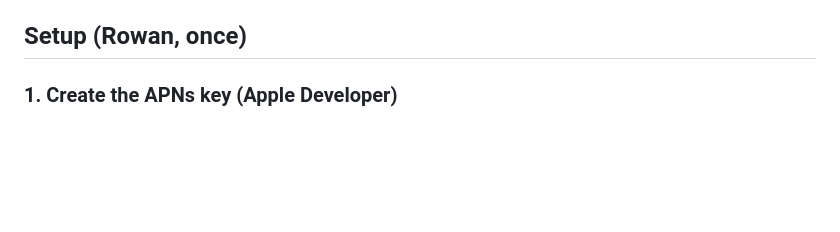
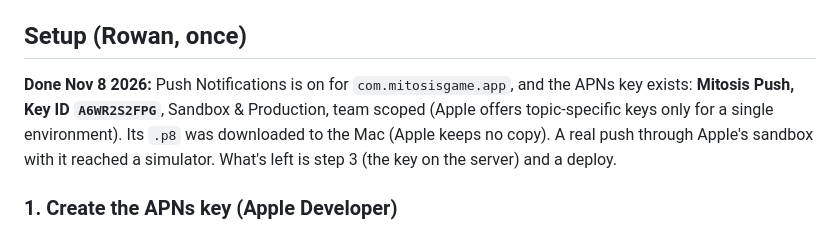
Before and after one commit to rowanmorse-demo/mitosis, a Markdown page: docs/PUSH.md, the part around the change. Rendered like a GitHub page; blank space fills up the shorter version.

Commit message:
Push guide: Push is on for the App ID and the APNs key exists (Key ID A6WR2S2FPG)
Co-Authored-By: Claude Opus 5.5 <noreply@anthropic.com>

```diff
--- a/docs/PUSH.md
+++ b/docs/PUSH.md
@@ -32,6 +32,11 @@ Each timed one goes once per player and event; one held back by the night or the
 `push.js` (Settings shows the switch by itself) and send with `push.notify` / `push.notifyOnce`.
 
 ## Setup (Rowan, once)
+
+**Done Nov 8 2026:** Push Notifications is on for `com.mitosisgame.app`, and the APNs key exists: **Mitosis Push, Key ID
+`A6WR2S2FPG`**, Sandbox & Production, team scoped (Apple offers topic-specific keys only for a single environment). Its `.p8`
+was downloaded to the Mac (Apple keeps no copy). A real push through Apple's sandbox with it reached a simulator. What's
+left is step 3 (the key on the server) and a deploy.
 
 ### 1. Create the APNs key (Apple Developer)
 
```
